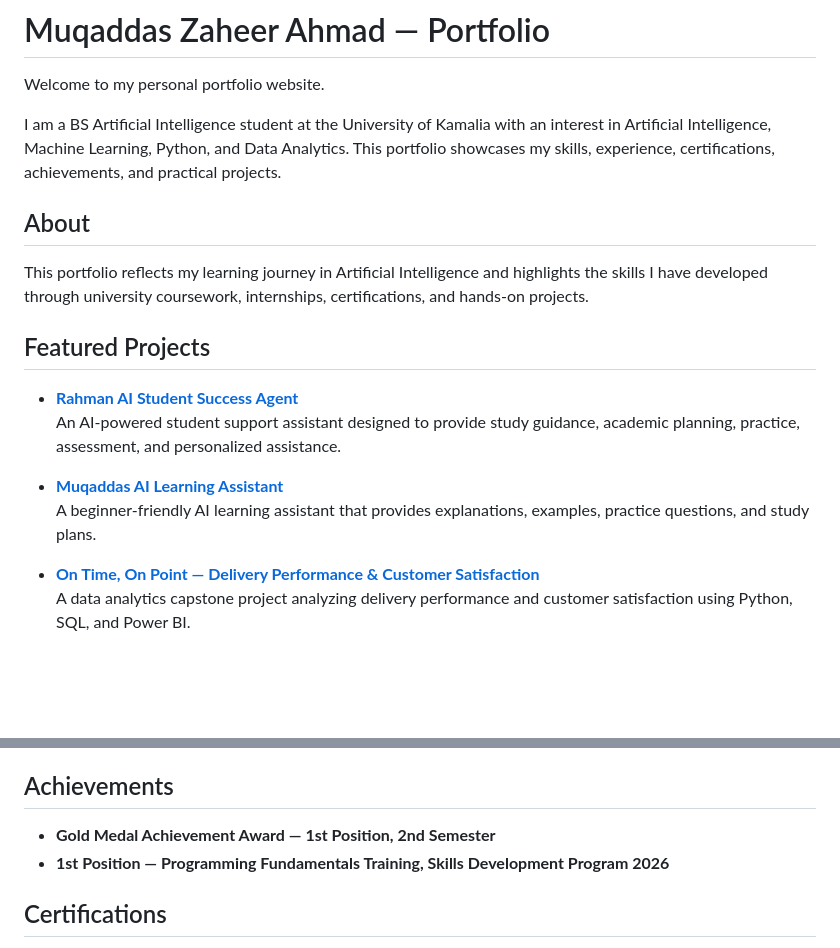
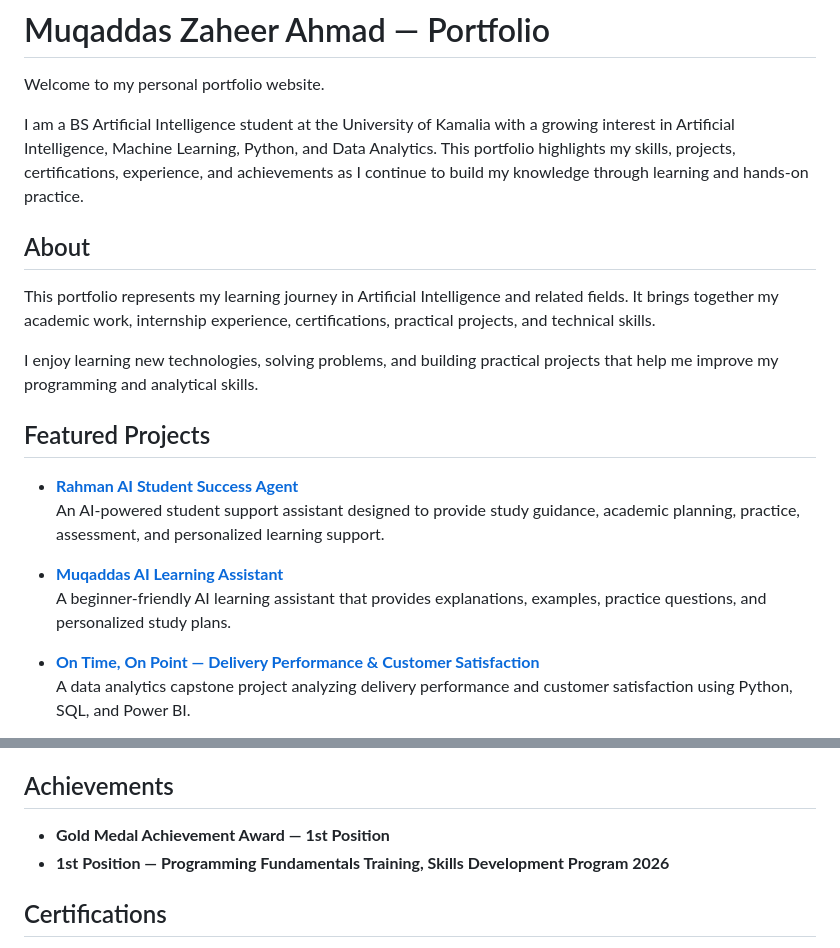
Before and after one commit to muqaddaszaheer/muqaddas-portfolio, a Markdown page: README.md, 2 parts joined by grey strips. Drawn GitHub-style; blank space fills up the shorter version.

Commit message:
Improve portfolio README

```diff
--- a/README.md
+++ b/README.md
@@ -2,19 +2,21 @@
 
 Welcome to my personal portfolio website.
 
-I am a BS Artificial Intelligence student at the University of Kamalia with an interest in Artificial Intelligence, Machine Learning, Python, and Data Analytics. This portfolio showcases my skills, experience, certifications, achievements, and practical projects.
+I am a BS Artificial Intelligence student at the University of Kamalia with a growing interest in Artificial Intelligence, Machine Learning, Python, and Data Analytics. This portfolio highlights my skills, projects, certifications, experience, and achievements as I continue to build my knowledge through learning and hands-on practice.
 
 ## About
 
-This portfolio reflects my learning journey in Artificial Intelligence and highlights the skills I have developed through university coursework, internships, certifications, and hands-on projects.
+This portfolio represents my learning journey in Artificial Intelligence and related fields. It brings together my academic work, internship experience, certifications, practical projects, and technical skills.
+
+I enjoy learning new technologies, solving problems, and building practical projects that help me improve my programming and analytical skills.
 
 ## Featured Projects
 
 - **[Rahman AI Student Success Agent](https://github.com/muqaddaszaheer/rahman-ai-student-success-agent)**
-  An AI-powered student support assistant designed to provide study guidance, academic planning, practice, assessment, and personalized assistance.
+  An AI-powered student support assistant designed to provide study guidance, academic planning, practice, assessment, and personalized learning support.
 
 - **[Muqaddas AI Learning Assistant](https://github.com/muqaddaszaheer/muqaddas-ai-learning-assistant)**
-  A beginner-friendly AI learning assistant that provides explanations, examples, practice questions, and study plans.
+  A beginner-friendly AI learning assistant that provides explanations, examples, practice questions, and personalized study plans.
 
 - **[On Time, On Point — Delivery Performance & Customer Satisfaction](https://github.com/muqaddaszaheer/shipright-delivery-performance-analysis)**
   A data analytics capstone project analyzing delivery performance and customer satisfaction using Python, SQL, and Power BI.
@@ -73,7 +75,7 @@ University of Kamalia
 
 ## Achievements
 
-- **Gold Medal Achievement Award — 1st Position, 2nd Semester**
+- **Gold Medal Achievement Award — 1st Position**
 - **1st Position — Programming Fundamentals Training, Skills Development Program 2026**
 
 ## Certifications
```
Also changed, not shown: other parts of README.md (+1 -1 lines).
